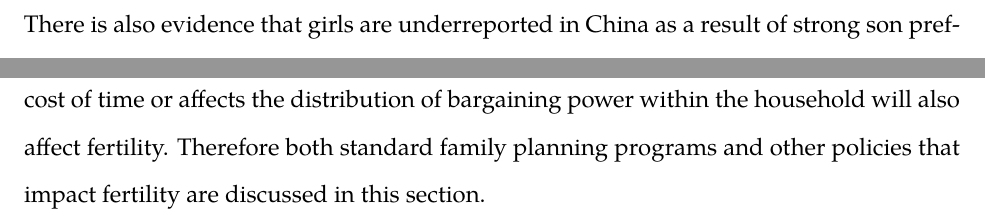
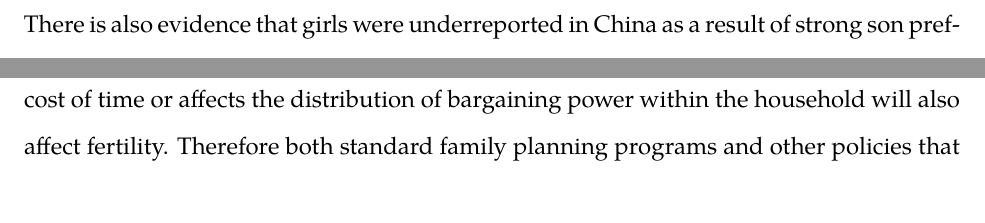
Before and after one commit to cportner/2017-oxford-handbook, a LaTeX paper (paper/fertilityIssues-ver2.tex): two parts of pages 15 and 16 of 26, joined at a grey line, cut so that both start at the same text. Compiled offline with XeLaTeX; a missing font is replaced by an installed copy or a similar font.

Commit message:
Newer references on son preference and underreporting of girls

```diff
--- a/paper/fertilityIssues-ver2.tex
+++ b/paper/fertilityIssues-ver2.tex
@@ -619,9 +619,9 @@ example,][]{Das1987,Rahman1993,Pong1994,Haughton1996,Arnold1997}.
 The resulting shorter spacing is a possible explanation for worse health
 outcomes for girls
 \citep{arnold98,Whitworth2002,Rutstein2005,Conde-Agudelo2006}.
-There is also evidence that girls are underreported in China as a result
+There is also evidence that girls were underreported in China as a result
 of strong son preference combined with the one-child policy
-\citep{Merli2000}.
+\citep{Merli2000,Goodkind2011}.
 
 With the introduction of amniocentesis, ultrasound, and chorionic villus
 sampling (CVS), it became possible to tell the sex of a fetus and abort
```
Also changed, not shown: paper/notes-to-editors - ver2.txt (+7 -0 lines), paper/fertilityIssues-ver2.tex (5 more changed lines).
